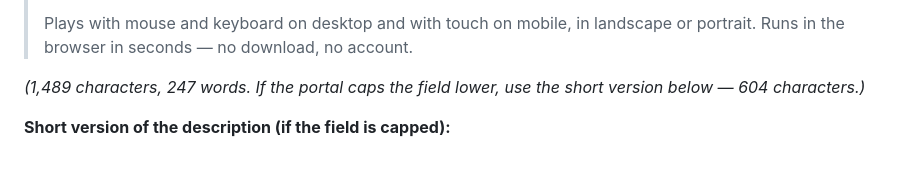
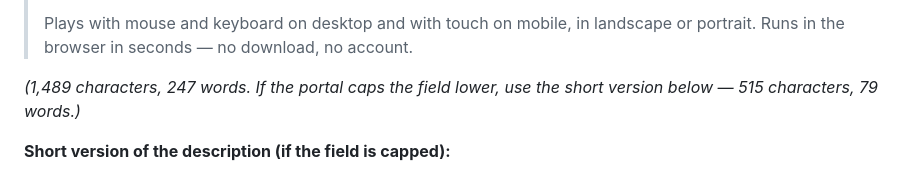
Before and after one commit to TAHA-5440/arena, a Markdown page: docs/CRAZYGAMES-SUBMISSION.md, the part around the change. GitHub-like rendering.

Commit message:
Correct the short description character count
Co-Authored-By: Claude Opus 4.8 (1M context) <noreply@anthropic.com>

Co-authored-by: arena-agent <297053741+arena-agent@users.noreply.github.com>

```diff
--- a/docs/CRAZYGAMES-SUBMISSION.md
+++ b/docs/CRAZYGAMES-SUBMISSION.md
@@ -305,7 +305,7 @@ why it is true of this build.
 > account.
 
 *(1,489 characters, 247 words. If the portal caps the field lower, use the
-short version below — 604 characters.)*
+short version below — 515 characters, 79 words.)*
 
 **Short version of the description (if the field is capped):**
 
```
